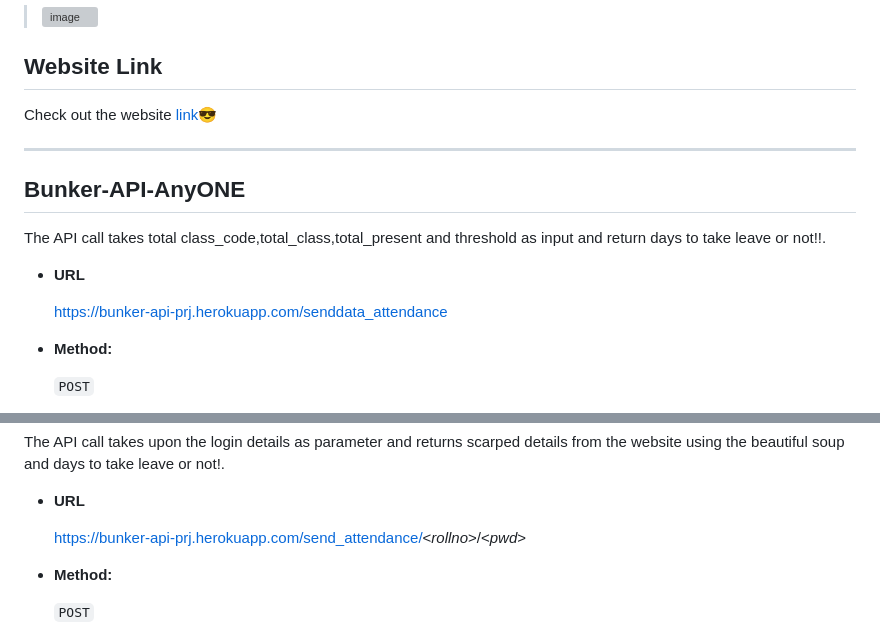
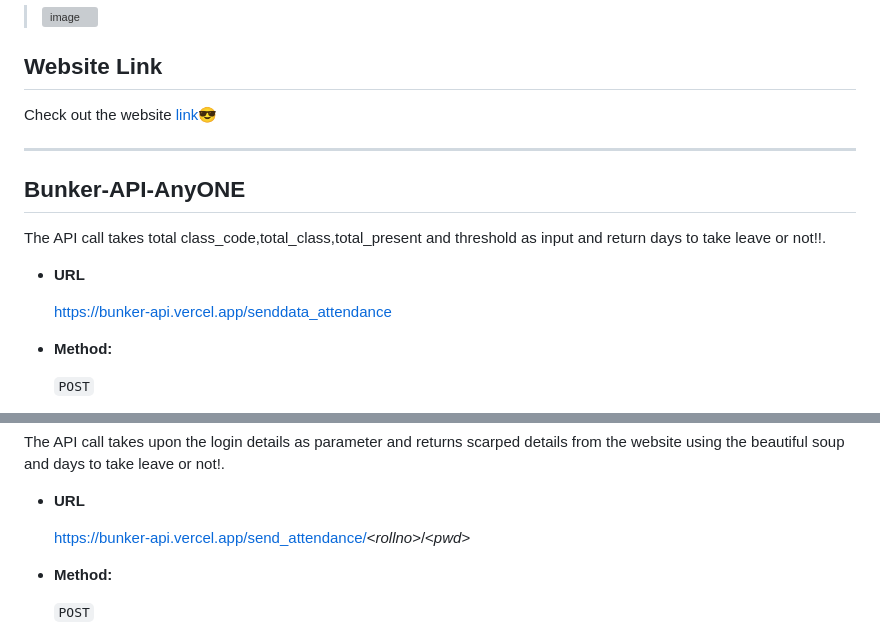
Before and after one commit to mathanamathav/bunker-api, a Markdown page: README.md, 2 parts joined by grey strips. Rendered like a GitHub page; grey boxes are pictures that could not be loaded.

```diff
--- a/README.md
+++ b/README.md
@@ -21,7 +21,7 @@ Check out the website [link](https://bunker-api-prj.herokuapp.com/)😎
 
 * **URL**
 
-  https://bunker-api-prj.herokuapp.com/senddata_attendance
+  https://bunker-api.vercel.app/senddata_attendance
 
 * **Method:**
 
@@ -141,7 +141,7 @@ Check out the website [link](https://bunker-api-prj.herokuapp.com/)😎
 
 * **URL**
 
-  https://bunker-api-prj.herokuapp.com/send_attendance/<_rollno_>/<_pwd_>
+  https://bunker-api.vercel.app/send_attendance/<_rollno_>/<_pwd_>
 
 * **Method:**
 
```
Also changed, not shown: other parts of README.md (+1 -1 lines).
